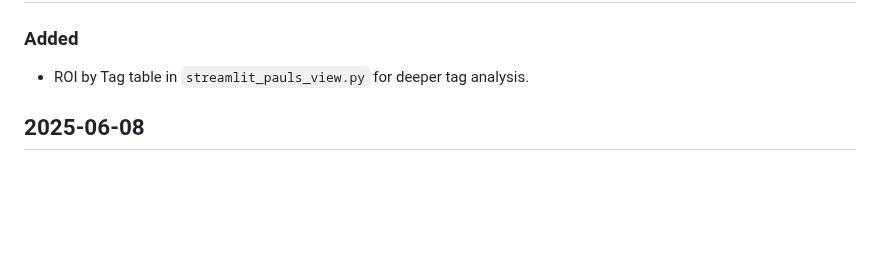
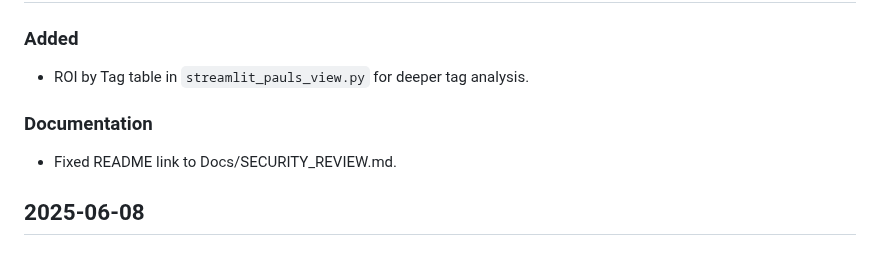
Before and after one commit to watsonpaul80/tipping_monster, a Markdown page: Docs/CHANGELOG.md, the part around the change. Drawn GitHub-style; blank space fills up the shorter version.

Commit message:
Fix security review link

```diff
--- a/Docs/CHANGELOG.md
+++ b/Docs/CHANGELOG.md
@@ -3,6 +3,8 @@
 ### Added
 - ROI by Tag table in `streamlit_pauls_view.py` for deeper tag analysis.
 
+### Documentation
+- Fixed README link to Docs/SECURITY_REVIEW.md.
 
 ## 2025-06-08
 
```
Also changed, not shown: README.md (+1 -1 lines), codex_log.md (+5 -0 lines).
